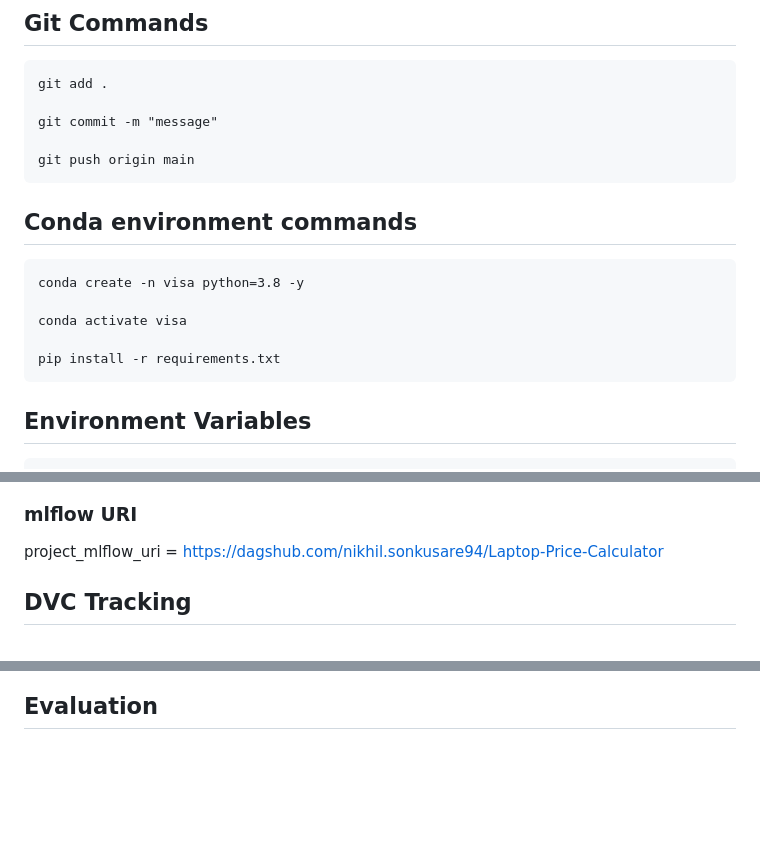
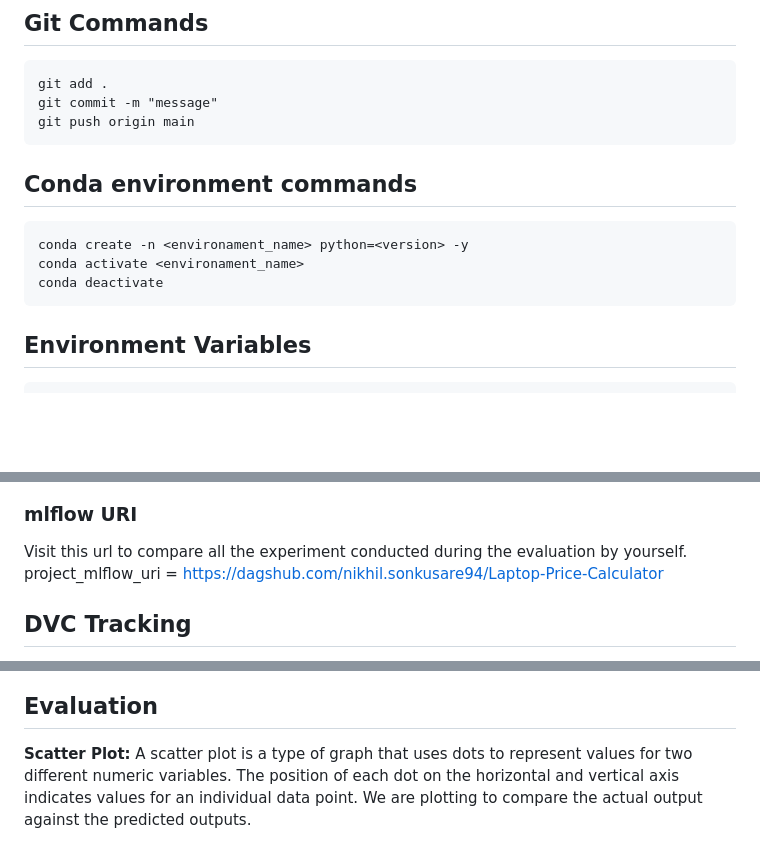
Before and after one commit to nikhil-xyz/Laptop-Price-Calculator, a Markdown page: README.md, 3 parts joined by grey strips. GitHub-like rendering; blank space fills up the shorter version.

````diff
--- a/README.md
+++ b/README.md
@@ -54,19 +54,15 @@ The project successfully developed a robust and accurate laptop price prediction
 ## Git Commands
 ```
 git add .
-
 git commit -m "message"
-
 git push origin main
 ```
 
 ## Conda environment commands
 ```
-conda create -n visa python=3.8 -y
-
-conda activate visa
-
-pip install -r requirements.txt
+conda create -n <environament_name> python=<version> -y
+conda activate <environament_name>
+conda deactivate
 ```
 
 ## Environment Variables
@@ -141,6 +137,7 @@ with mlflow.start_run():
 ![mlflow](https://github.com/nikhil-xyz/Laptop-Price-Calculator/blob/main/flowchart/mlflow_laptop.png?raw=true)
 
 ### mlflow URI
+Visit this url to compare all the experiment conducted during the evaluation by yourself.
 project_mlflow_uri = https://dagshub.com/nikhil.sonkusare94/Laptop-Price-Calculator
 
 ## DVC Tracking
@@ -174,6 +171,8 @@ dvc dag
 ![dvc](https://github.com/nikhil-xyz/Laptop-Price-Calculator/blob/main/flowchart/Screenshot%20(22).png)
 
 ## Evaluation
+**Scatter Plot:** A scatter plot is a type of graph that uses dots to represent values for two different numeric variables. The position of each dot on the horizontal and vertical axis indicates values for an individual data point. We are plotting to compare the actual output against the predicted outputs.
+
 ![scatter](https://github.com/nikhil-xyz/Laptop-Price-Calculator/blob/main/flowchart/scatter_plot.png?raw=true)
 
 
````
